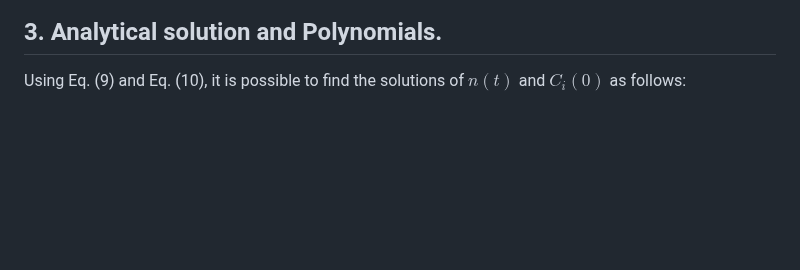
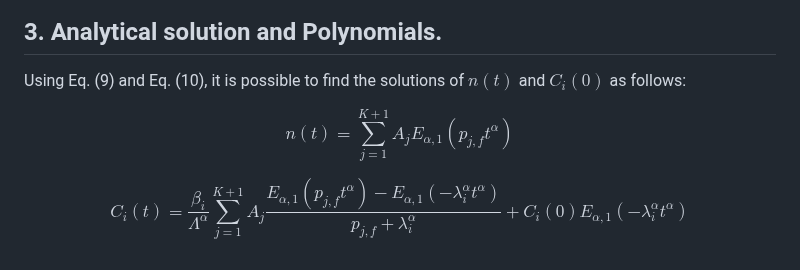
Before and after one commit to Cruz-Lopez-Carlos-Antonio/AnalyticalFNPKE, a Markdown page: README.md, the part around the change. GitHub-like rendering; blank space fills up the shorter version.

```diff
--- a/README.md
+++ b/README.md
@@ -61,3 +61,7 @@ being $Q_f(s), H_f(s)$ and $P'_ f(s)=dP_f(s)/ds$ polynomials that are evaluated
 ## 3. Analytical solution and Polynomials.
 
 Using Eq. (9) and Eq. (10), it is possible to find the solutions of $n(t)$ and $C_i(0)$ as follows:
+
+$$n\left(t\right)=\sum_{j=1}^{K+1}A_jE_{\alpha,1}(p_{j,f}t^\alpha) \tag{12}$$
+
+$$C_i\left(t\right)=\frac{\beta_i}{\Lambda^\alpha}\sum_{j=1}^{K+1}A_j\frac{E_{\alpha,1}\left(p_{j,f}t^\alpha\right)-E_{\alpha,1}(-\lambda_i^\alpha t^\alpha)}{p_{j,f}+\lambda_i^\alpha}+C_i\left(0\right)E_{\alpha,1}(-\lambda_i^\alpha t^\alpha) \tag{13}$$
```
